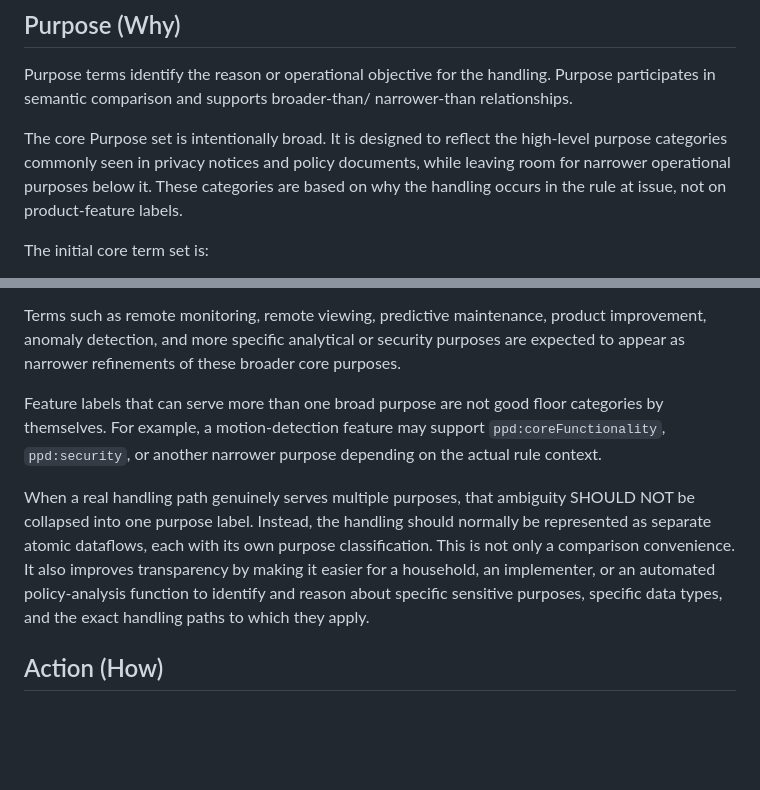
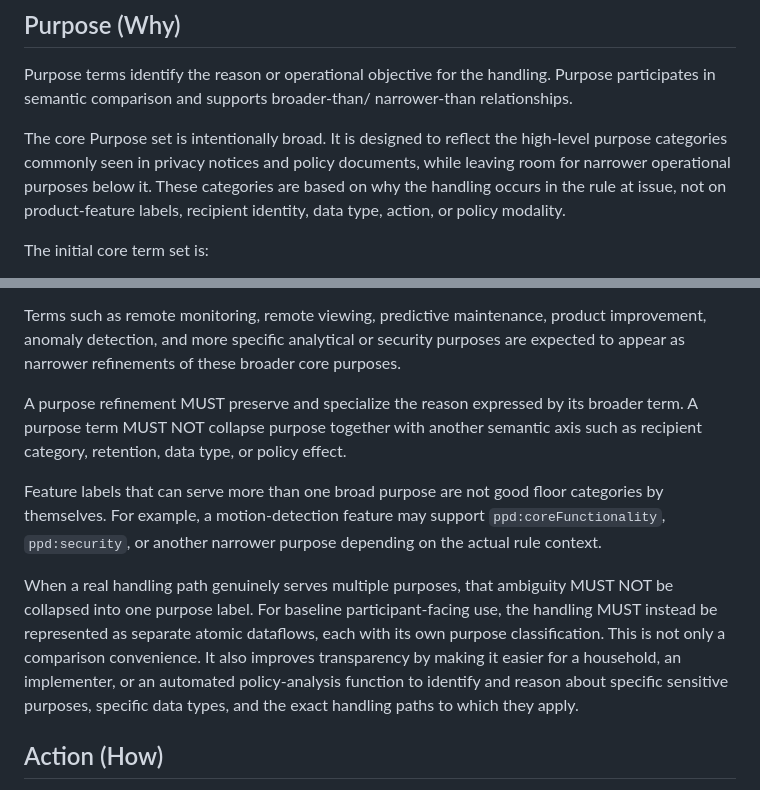
Before and after one commit to drspangle/draft-dsmullen-ppd-taxonomy, a Markdown page: draft-dsmullen-ppd-taxonomy.md, 2 parts joined by grey strips. Rendered like a GitHub page; blank space fills up the shorter version.

Commit message:
Tighten purpose classification rules

```diff
--- a/draft-dsmullen-ppd-taxonomy.md
+++ b/draft-dsmullen-ppd-taxonomy.md
@@ -300,7 +300,8 @@ The core Purpose set is intentionally broad. It is designed to reflect the
 high-level purpose categories commonly seen in privacy notices and policy
 documents, while leaving room for narrower operational purposes below it.
 These categories are based on why the handling occurs in the rule at issue,
-not on product-feature labels.
+not on product-feature labels, recipient identity, data type, action, or
+policy modality.
 
 The initial core term set is:
 
@@ -327,19 +328,24 @@ product improvement, anomaly detection, and more specific analytical or
 security purposes are expected to appear as narrower refinements of these
 broader core purposes.
 
+A purpose refinement MUST preserve and specialize the reason expressed by its
+broader term. A purpose term MUST NOT collapse purpose together with another
+semantic axis such as recipient category, retention, data type, or policy
+effect.
+
 Feature labels that can serve more than one broad purpose are not good floor
 categories by themselves. For example, a motion-detection feature may support
 `ppd:coreFunctionality`, `ppd:security`, or another narrower purpose depending
 on the actual rule context.
 
 When a real handling path genuinely serves multiple purposes, that ambiguity
-SHOULD NOT be collapsed into one purpose label. Instead, the handling should
-normally be represented as separate atomic dataflows, each with its own
-purpose classification. This is not only a comparison convenience. It also
-improves transparency by making it easier for a household, an implementer, or
-an automated policy-analysis function to identify and reason about specific
-sensitive purposes, specific data types, and the exact handling paths to which
-they apply.
+MUST NOT be collapsed into one purpose label. For baseline participant-facing
+use, the handling MUST instead be represented as separate atomic dataflows,
+each with its own purpose classification. This is not only a comparison
+convenience. It also improves transparency by making it easier for a
+household, an implementer, or an automated policy-analysis function to
+identify and reason about specific sensitive purposes, specific data types,
+and the exact handling paths to which they apply.
 
 ## Action (How)
 
```
